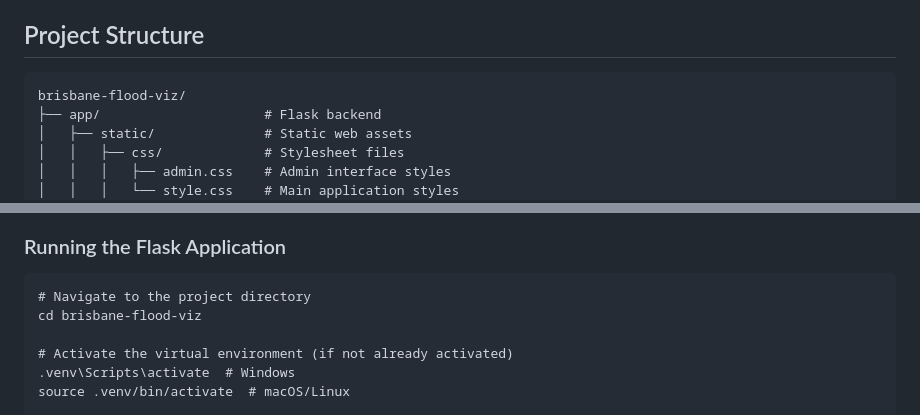
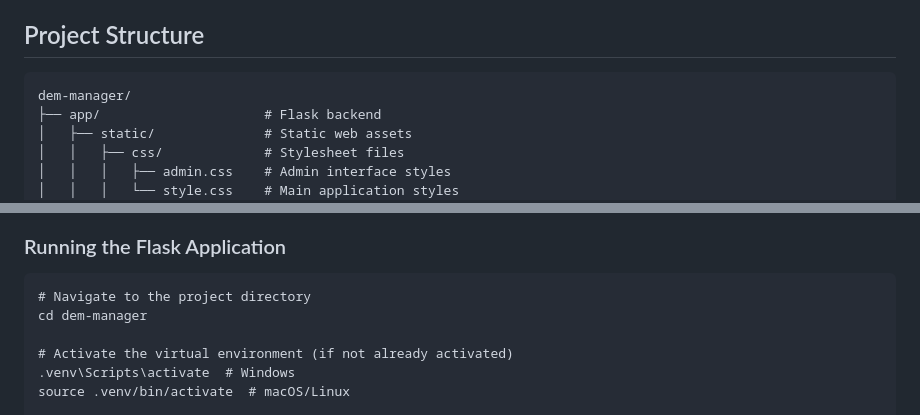
Before and after one commit to Northernandy/dem-manager, a Markdown page: README.md, 2 parts joined by grey strips. Drawn GitHub-style.

Commit message:
Update root folder name to dem-manager in README

````diff
--- a/README.md
+++ b/README.md
@@ -34,7 +34,7 @@ This project aims to provide an interactive visualization of flood data for Bris
 ## Project Structure
 
 ```
-brisbane-flood-viz/
+dem-manager/
 ├── app/                     # Flask backend
 │   ├── static/              # Static web assets
 │   │   ├── css/             # Stylesheet files
@@ -113,7 +113,7 @@ brisbane-flood-viz/
 
 ```
 # Navigate to the project directory
-cd brisbane-flood-viz
+cd dem-manager
 
 # Activate the virtual environment (if not already activated)
 .venv\Scripts\activate  # Windows
````
